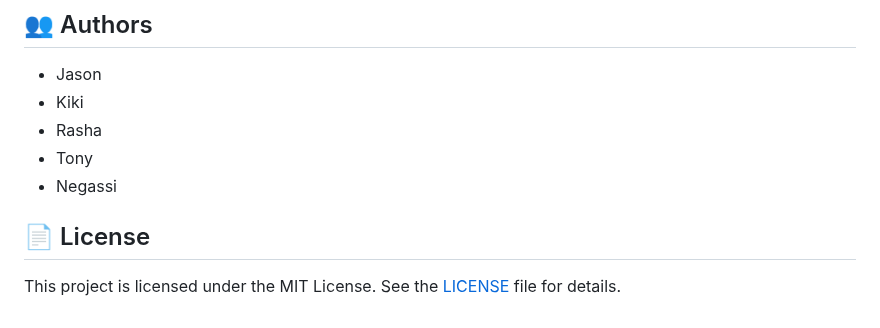
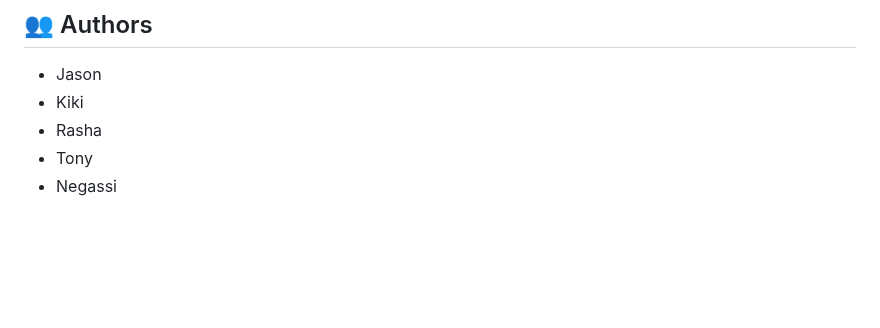
Before and after one commit to jasonMatillano/CarAuctionChatBot, a Markdown page: README.md, the part around the change. Drawn GitHub-style; blank space fills up the shorter version.

Commit message:
editReadme

```diff
--- a/README.md
+++ b/README.md
@@ -105,6 +105,3 @@ SerenitySync/
 - Rasha
 - Tony
 - Negassi
-
-## 📄 License
-This project is licensed under the MIT License. See the [LICENSE](LICENSE) file for details.
```
